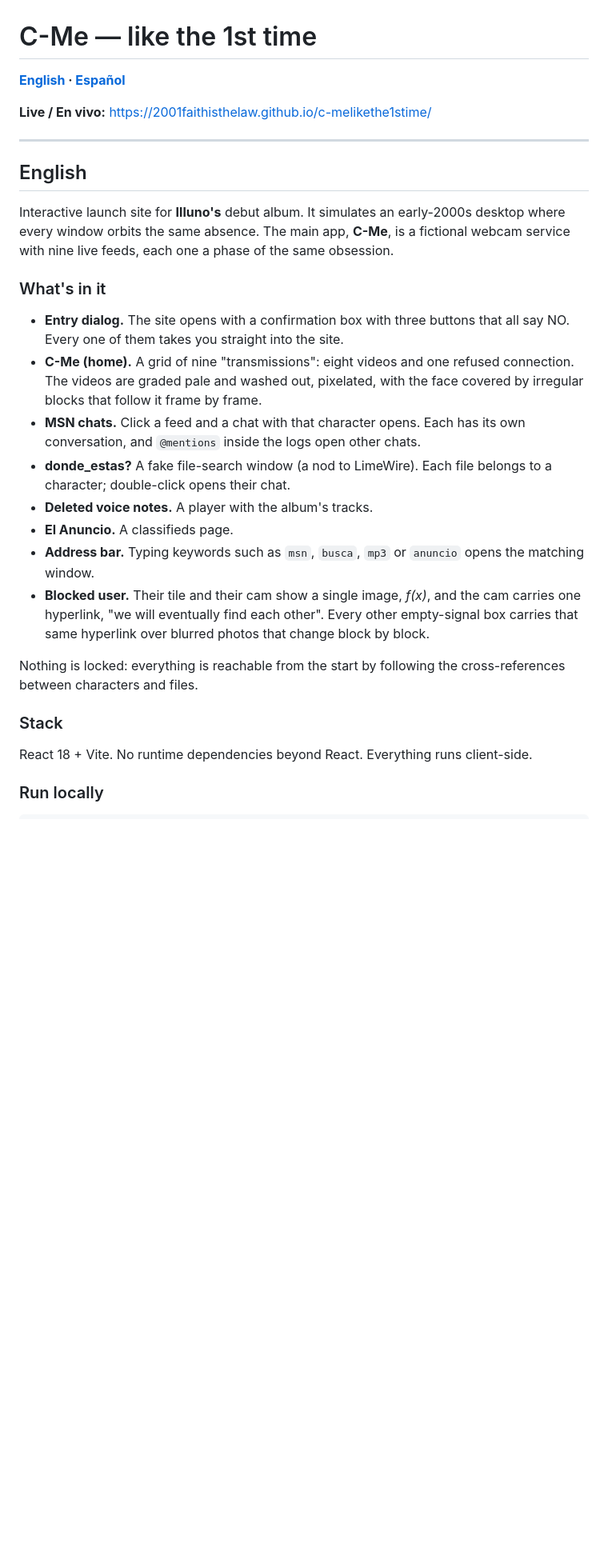
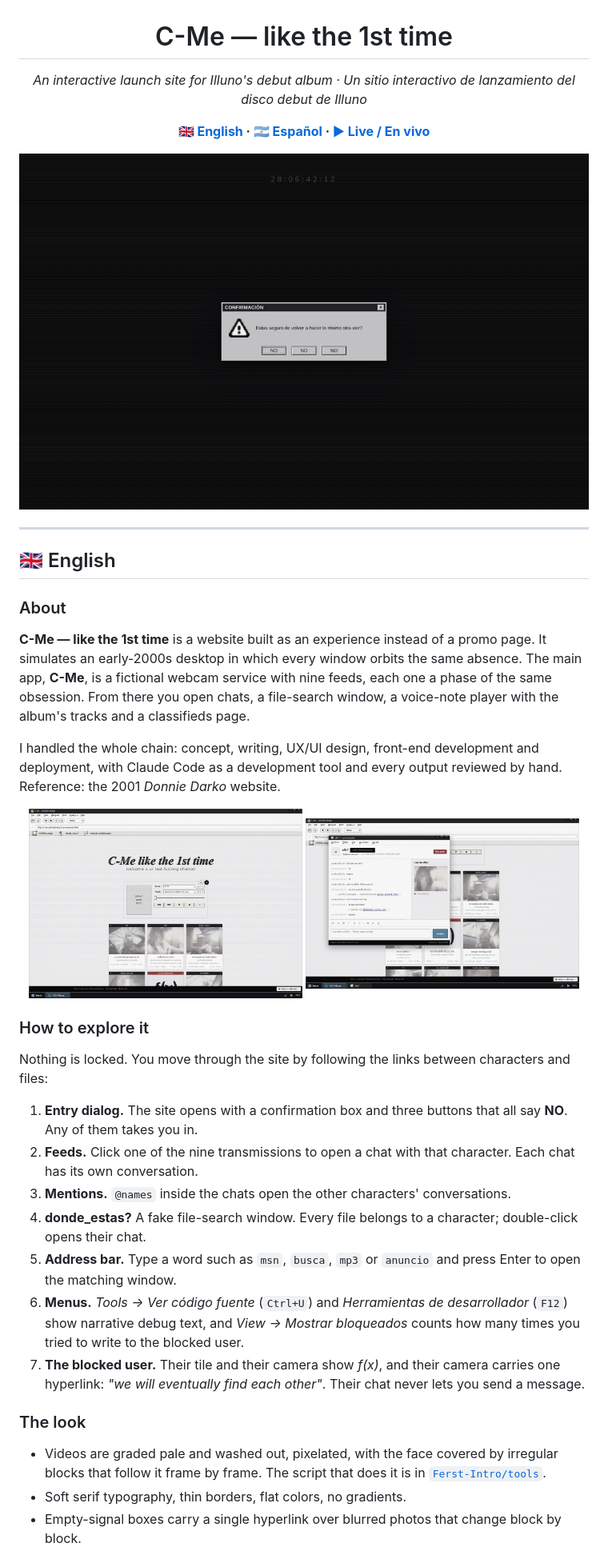
Before and after one commit to 2001faithisthelaw/c-melikethe1stime, a Markdown page: README.md, the part around one of its changes. Shown at 80% size. Rendered like a GitHub page; pictures changed too: docs/chat.jpg (added), docs/home.jpg (added), docs/intro.jpg (added); blank space fills up the shorter version.

```diff
--- a/README.md
+++ b/README.md
@@ -1,30 +3,40 @@
 # C-Me — like the 1st time
 
-**[English](#english) · [Español](#español)**
+*An interactive launch site for Illuno's debut album · Un sitio interactivo de lanzamiento del disco debut de Illuno*
 
-**Live / En vivo:** https://2001faithisthelaw.github.io/c-melikethe1stime/
+**[🇬🇧 English](#-english) · [🇦🇷 Español](#-español) · [▶ Live / En vivo](https://2001faithisthelaw.github.io/c-melikethe1stime/)**
+
+![Entry dialog](docs/intro.jpg)
+
+</div>
 
 ---
 
-## English
+## 🇬🇧 English
 
-Interactive launch site for **Illuno's** debut album. It simulates an early-2000s desktop where every window orbits the same absence. The main app, **C-Me**, is a fictional webcam service with nine live feeds, each one a phase of the same obsession.
+### About
 
-### What's in it
+**C-Me — like the 1st time** is a website built as an experience instead of a promo page. It simulates an early-2000s desktop in which every window orbits the same absence. The main app, **C-Me**, is a fictional webcam service with nine feeds, each one a phase of the same obsession. From there you open chats, a file-search window, a voice-note player with the album's tracks and a classifieds page.
 
-- **Entry dialog.** The site opens with a confirmation box with three buttons that all say NO. Every one of them takes you straight into the site.
-- **C-Me (home).** A grid of nine "transmissions": eight videos and one refused connection. The videos are graded pale and washed out, pixelated, with the face covered by irregular blocks that follow it frame by frame.
-- **MSN chats.** Click a feed and a chat with that character opens. Each has its own conversation, and `@mentions` inside the logs open other chats.
-- **donde_estas?** A fake file-search window (a nod to LimeWire). Each file belongs to a character; double-click opens their chat.
-- **Deleted voice notes.** A player with the album's tracks.
-- **El Anuncio.** A classifieds page.
-- **Address bar.** Typing keywords such as `msn`, `busca`, `mp3` or `anuncio` opens the matching window.
-- **Blocked user.** Their tile and their cam show a single image, *f(x)*, and the cam carries one hyperlink, "we will eventually find each other". Every other empty-signal box carries that same hyperlink over blurred photos that change block by block.
+I handled the whole chain: concept, writing, UX/UI design, front-end development and deployment, with Claude Code as a development tool and every output reviewed by hand. Reference: the 2001 *Donnie Darko* website.
 
-Nothing is locked: everything is reachable from the start by following the cross-references between characters and files.
+<p align="center"><img src="docs/home.jpg" alt="Home" width="48%"> <img src="docs/chat.jpg" alt="Chat" width="48%"></p>
 
-### Stack
+### How to explore it
 
-React 18 + Vite. No runtime dependencies beyond React. Everything runs client-side.
+Nothing is locked. You move through the site by following the links between characters and files:
 
-### Run locally
+1. **Entry dialog.** The site opens with a confirmation box and three buttons that all say **NO**. Any of them takes you in.
+2. **Feeds.** Click one of the nine transmissions to open a chat with that character. Each chat has its own conversation.
+3. **Mentions.** `@names` inside the chats open the other characters' conversations.
+4. **donde_estas?** A fake file-search window. Every file belongs to a character; double-click opens their chat.
+5. **Address bar.** Type a word such as `msn`, `busca`, `mp3` or `anuncio` and press Enter to open the matching window.
+6. **Menus.** *Tools → Ver código fuente* (`Ctrl+U`) and *Herramientas de desarrollador* (`F12`) show narrative debug text, and *View → Mostrar bloqueados* counts how many times you tried to write to the blocked user.
+7. **The blocked user.** Their tile and their camera show *f(x)*, and their camera carries one hyperlink: *"we will eventually find each other"*. Their chat never lets you send a message.
+
+### The look
+
+- Videos are graded pale and washed out, pixelated, with the face covered by irregular blocks that follow it frame by frame. The script that does it is in [`Ferst-Intro/tools`](Ferst-Intro/tools).
+- Soft serif typography, thin borders, flat colors, no gradients.
+- Empty-signal boxes carry a single hyperlink over blurred photos that change block by block.
+
```
Also changed, not shown: other parts of README.md (+50 -38 lines), Ferst-Intro/README.md (+32 -84 lines), 2 other files.
